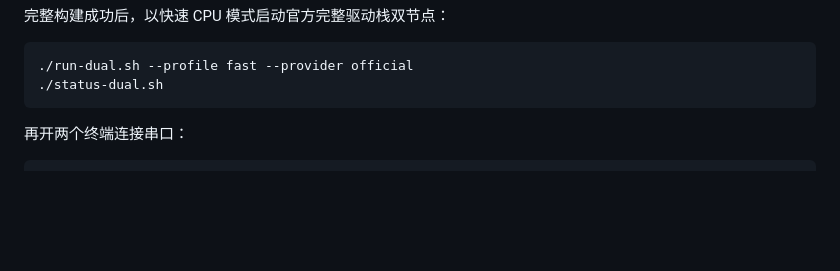
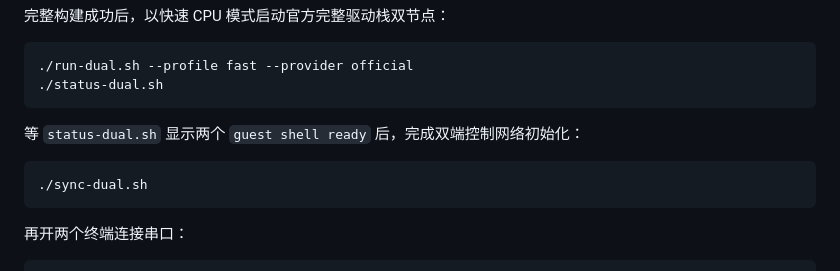
Before and after one commit to ccc112233ccc/openurma-gem5-lab, a Markdown page: README.md, the part around the change. GitHub-like rendering; blank space fills up the shorter version.

Commit message:
Document dual-node synchronization step

````diff
--- a/README.md
+++ b/README.md
@@ -39,6 +39,12 @@ cd openurma-gem5-lab
 ```bash
 ./run-dual.sh --profile fast --provider official
 ./status-dual.sh
+```
+
+等 `status-dual.sh` 显示两个 `guest shell ready` 后，完成双端控制网络初始化：
+
+```bash
+./sync-dual.sh
 ```
 
 再开两个终端连接串口：
````
